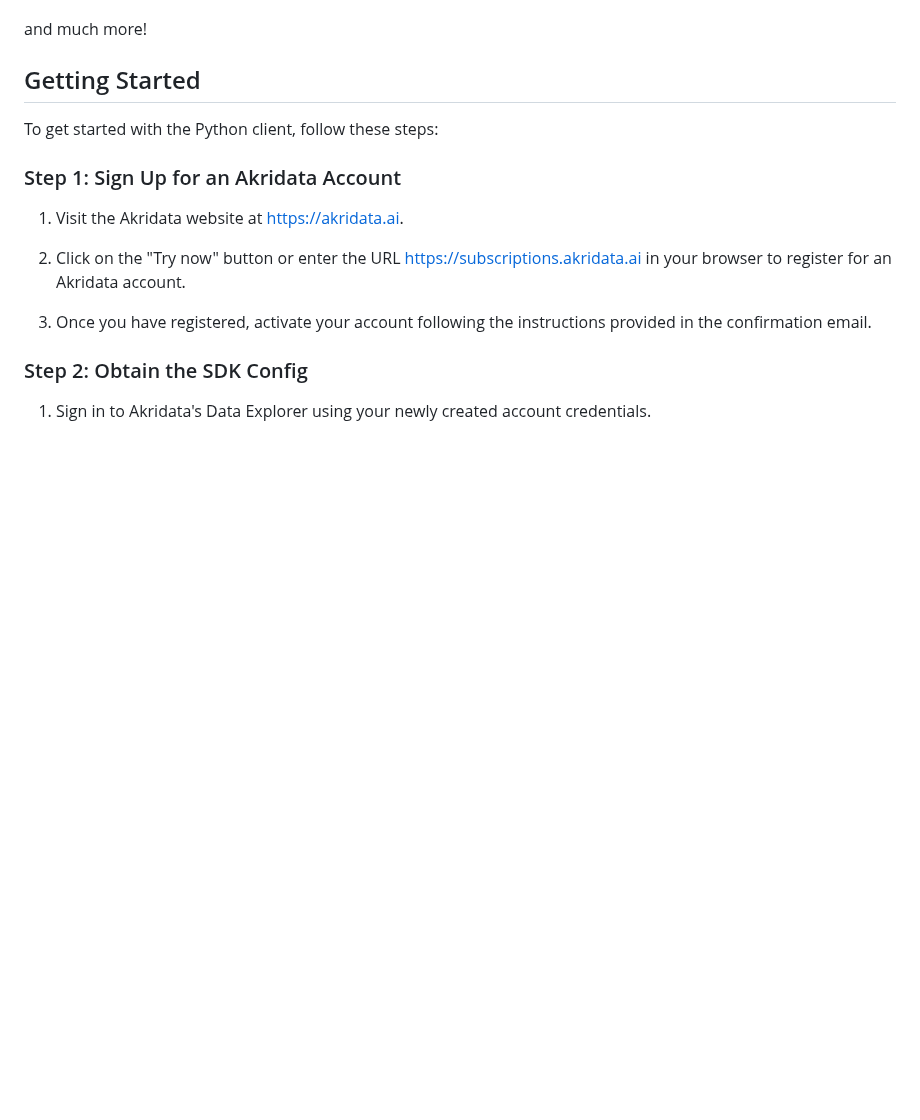
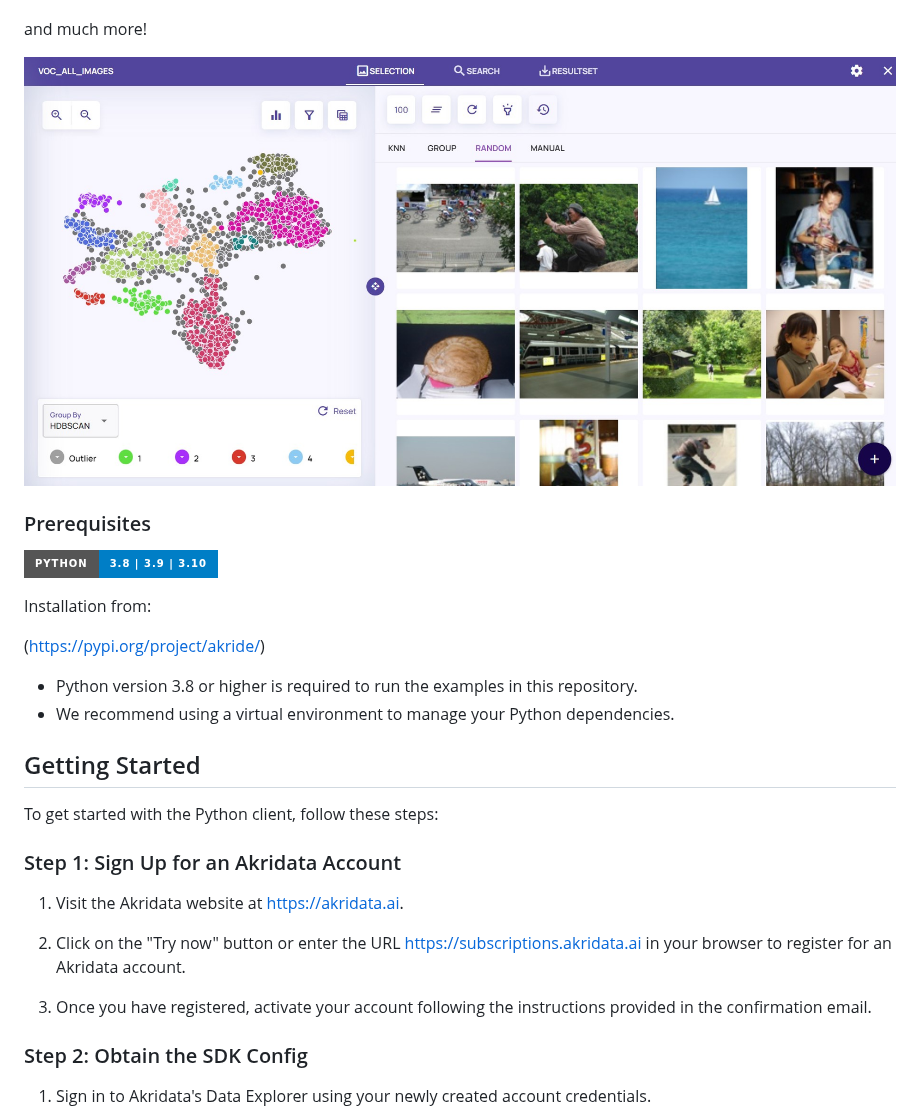
Before and after one commit to akridata-ai/akride-examples, a Markdown page: README.md, the part around one of its changes. Rendered like a GitHub page; pictures changed too: gallery/data_visualization.jpg (added); badges without logos; blank space fills up the shorter version.

```diff
--- a/README.md
+++ b/README.md
@@ -14,6 +14,20 @@ Akridata's Data Explorer allows you to save time building the best training and
 *   Analyze model's accuracy
 
 and much more!
+
+![Local Image](gallery/data_visualization.jpg)
+
+### Prerequisites
+
+![PyPi](https://img.shields.io/badge/Python-3.8%20%7C%203.9%20%7C%203.10-blue?style=for-the-badge)
+
+Installation from:
+
+(https://pypi.org/project/akride/)
+
+
+- Python version 3.8 or higher is required to run the examples in this repository.
+- We recommend using a virtual environment to manage your Python dependencies.
 
 ## Getting Started
 
```
Also changed, not shown: other parts of README.md (+23 -7 lines), gallery/create_dataset.png (added), gallery/data_ingestion.png (added).
